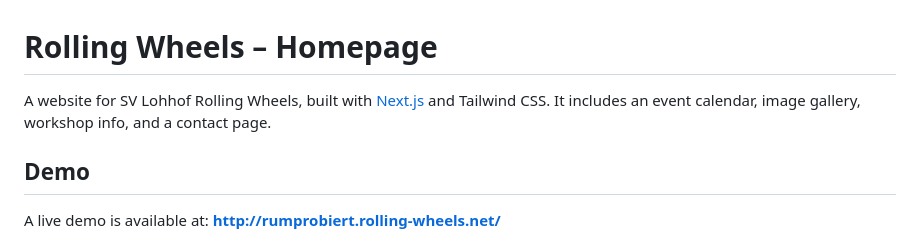
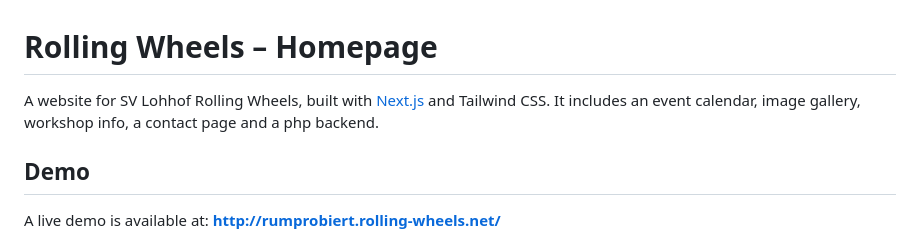
Before and after one commit to CallMeSwarley/Rolling-Wheels, a Markdown page: README.md, the part around the change. GitHub-like rendering.

Commit message:
Update project description in README
Added mention of PHP backend to project description.

```diff
--- a/README.md
+++ b/README.md
@@ -1,6 +1,6 @@
 # Rolling Wheels – Homepage
 
-A website for SV Lohhof Rolling Wheels, built with [Next.js](https://nextjs.org) and Tailwind CSS. It includes an event calendar, image gallery, workshop info, and a contact page.
+A website for SV Lohhof Rolling Wheels, built with [Next.js](https://nextjs.org) and Tailwind CSS. It includes an event calendar, image gallery, workshop info, a contact page and a php backend.
 
 ## Demo
 
```
